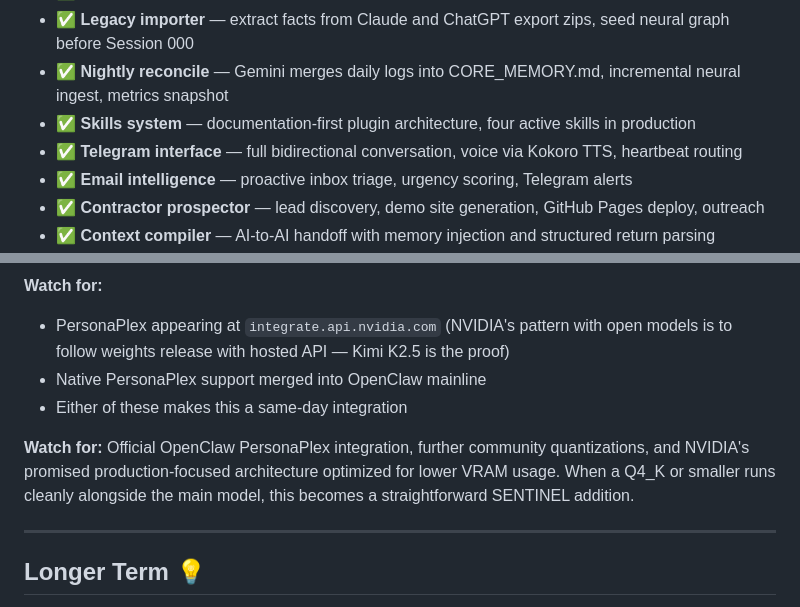
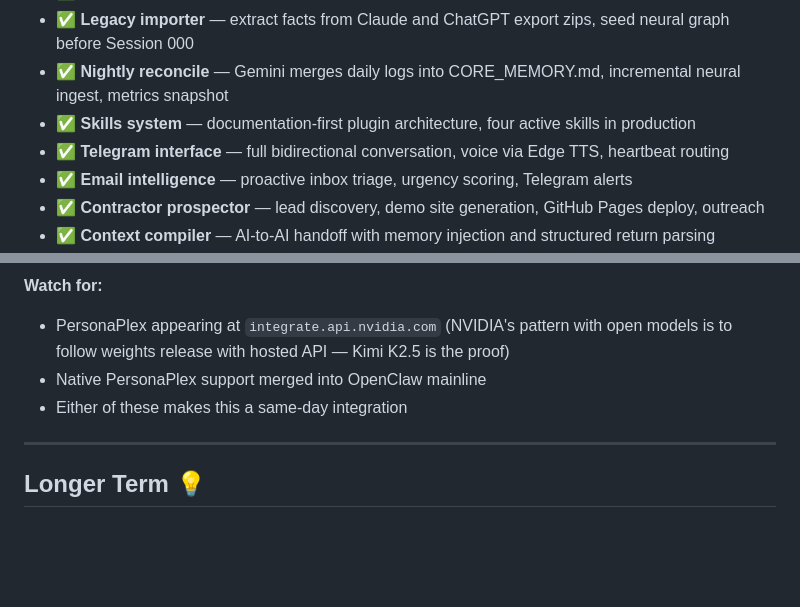
Before and after one commit to strangeadvancedmarketing/Adam, a Markdown page: ROADMAP.md, 2 parts joined by grey strips. Drawn GitHub-style; blank space fills up the shorter version.

```diff
--- a/ROADMAP.md
+++ b/ROADMAP.md
@@ -26,7 +26,7 @@ The core framework is complete and production-validated.
 - ✅ **Legacy importer** — extract facts from Claude and ChatGPT export zips, seed neural graph before Session 000
 - ✅ **Nightly reconcile** — Gemini merges daily logs into CORE_MEMORY.md, incremental neural ingest, metrics snapshot
 - ✅ **Skills system** — documentation-first plugin architecture, four active skills in production
-- ✅ **Telegram interface** — full bidirectional conversation, voice via Kokoro TTS, heartbeat routing
+- ✅ **Telegram interface** — full bidirectional conversation, voice via Edge TTS, heartbeat routing
 - ✅ **Email intelligence** — proactive inbox triage, urgency scoring, Telegram alerts
 - ✅ **Contractor prospector** — lead discovery, demo site generation, GitHub Pages deploy, outreach
 - ✅ **Context compiler** — AI-to-AI handoff with memory injection and structured return parsing
@@ -137,11 +137,6 @@ provider block. SENTINEL manages nothing new; PersonaPlex runs as a hosted servi
 - Native PersonaPlex support merged into OpenClaw mainline
 - Either of these makes this a same-day integration
 
-**Watch for:** Official OpenClaw PersonaPlex integration, further community
-quantizations, and NVIDIA's promised production-focused architecture optimized for
-lower VRAM usage. When a Q4_K or smaller runs cleanly alongside the main model,
-this becomes a straightforward SENTINEL addition.
-
 ---
 
 ## Longer Term 💡
```
Also changed, not shown: CHANGELOG.md (+62 -0 lines), docs/LINEAGE.md (+1 -2 lines).
